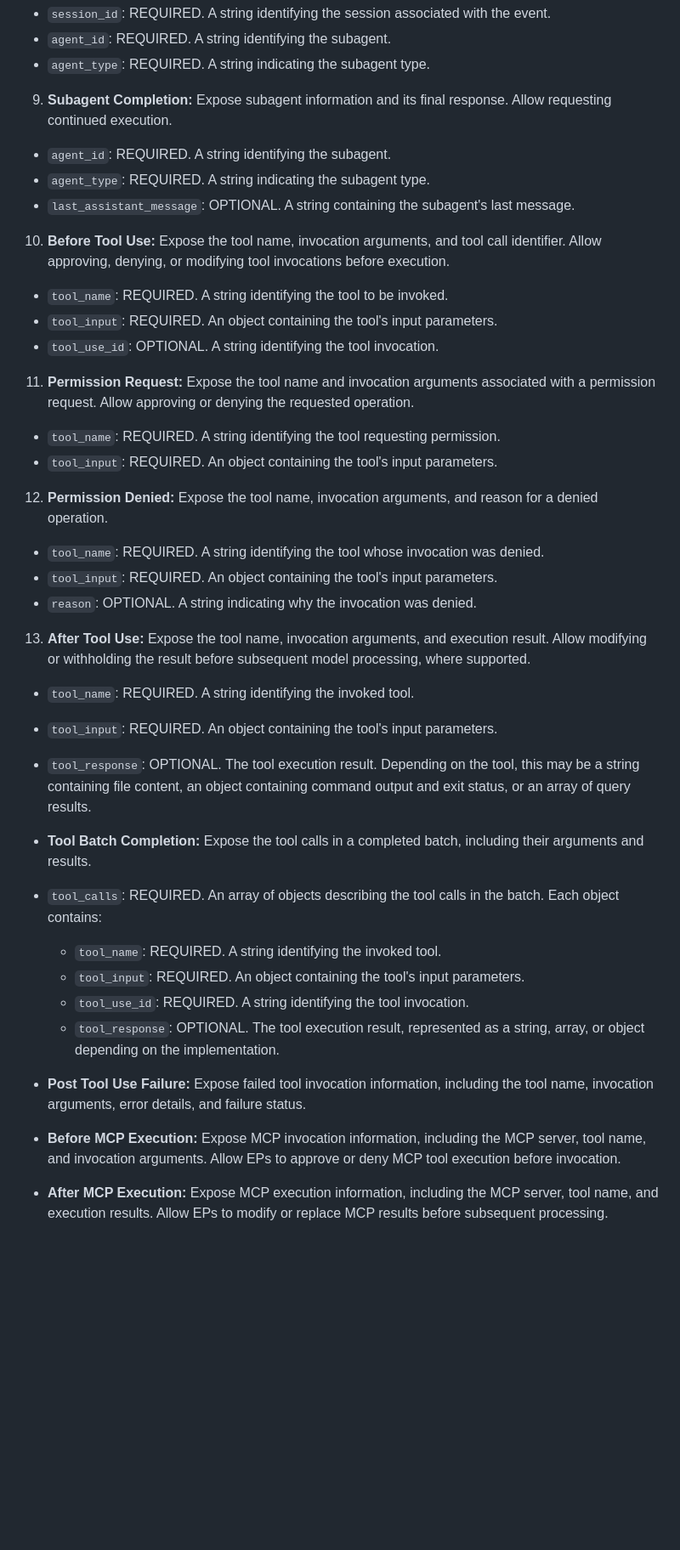
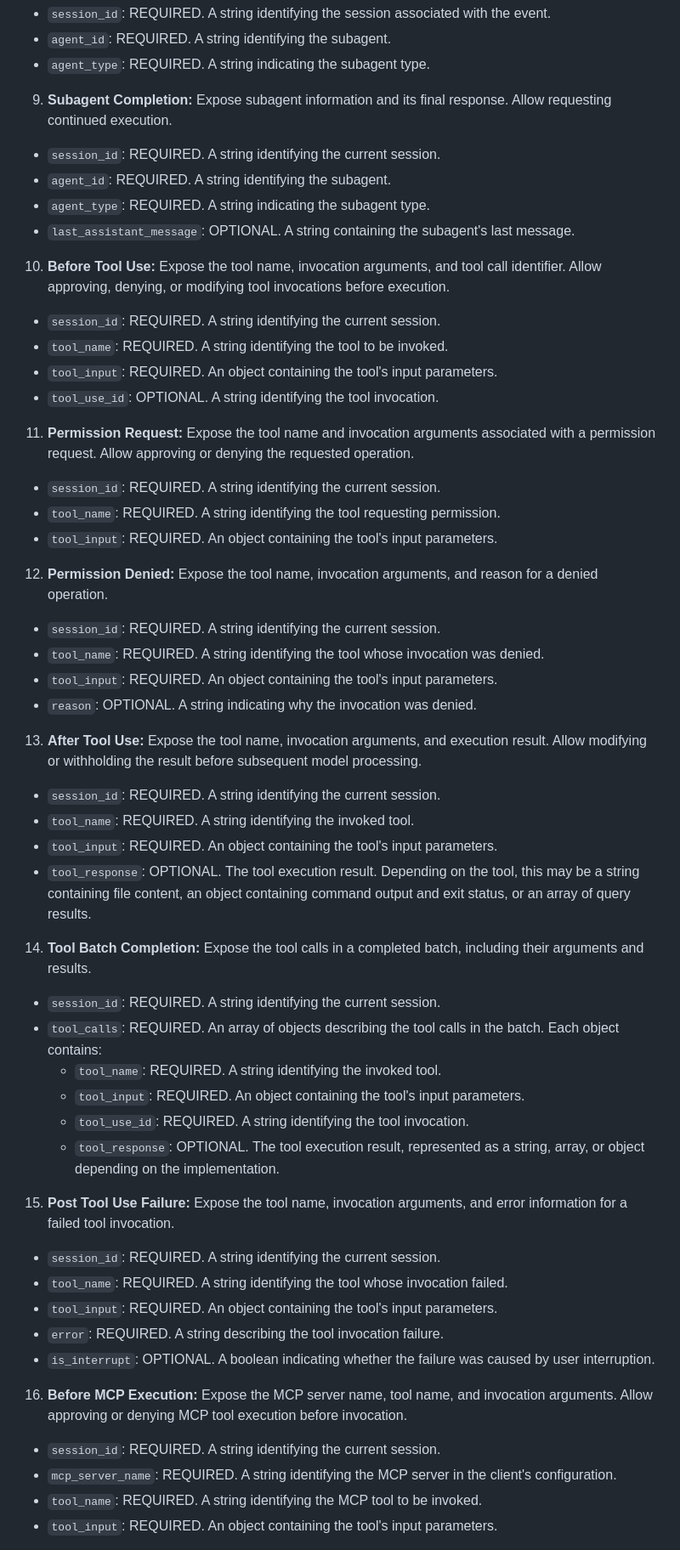
Before and after one commit to NiYuan224/draft-liu-audit-enforcement-points, a Markdown page: draft-liu-audit-enforcement-points.md, the part around one of its changes. Shown at 85% size. GitHub-like rendering; blank space fills up the shorter version.

```diff
--- a/draft-liu-audit-enforcement-points.md
+++ b/draft-liu-audit-enforcement-points.md
@@ -343,6 +342,7 @@ For each event in Table 1, this section describes observable information, suppor
 
 9. **Subagent Completion:** Expose subagent information and its final response. Allow requesting continued execution.
 
+* `session_id`: REQUIRED. A string identifying the current session.
 * `agent_id`: REQUIRED. A string identifying the subagent.
 * `agent_type`: REQUIRED. A string indicating the subagent type.
 * `last_assistant_message`: OPTIONAL. A string containing the subagent's last message.
@@ -350,39 +350,48 @@ For each event in Table 1, this section describes observable information, suppor
 
 10. **Before Tool Use:** Expose the tool name, invocation arguments, and tool call identifier. Allow approving, denying, or modifying tool invocations before execution.
 
+* `session_id`: REQUIRED. A string identifying the current session.
 * `tool_name`: REQUIRED. A string identifying the tool to be invoked.
 * `tool_input`: REQUIRED. An object containing the tool's input parameters.
 * `tool_use_id`: OPTIONAL. A string identifying the tool invocation.
 
 11. **Permission Request:** Expose the tool name and invocation arguments associated with a permission request. Allow approving or denying the requested operation.
-
+* `session_id`: REQUIRED. A string identifying the current session.
 * `tool_name`: REQUIRED. A string identifying the tool requesting permission.
 * `tool_input`: REQUIRED. An object containing the tool's input parameters.
 
 
 12. **Permission Denied:** Expose the tool name, invocation arguments, and reason for a denied operation.
-
+* `session_id`: REQUIRED. A string identifying the current session.
 * `tool_name`: REQUIRED. A string identifying the tool whose invocation was denied.
 * `tool_input`: REQUIRED. An object containing the tool's input parameters.
 * `reason`: OPTIONAL. A string indicating why the invocation was denied.
 
-13. **After Tool Use:** Expose the tool name, invocation arguments, and execution result. Allow modifying or withholding the result before subsequent model processing, where supported.
-
+13. **After Tool Use:** Expose the tool name, invocation arguments, and execution result. Allow modifying or withholding the result before subsequent model processing.
+* `session_id`: REQUIRED. A string identifying the current session.
 * `tool_name`: REQUIRED. A string identifying the invoked tool.
 * `tool_input`: REQUIRED. An object containing the tool's input parameters.
 * `tool_response`: OPTIONAL. The tool execution result. Depending on the tool, this may be a string containing file content, an object containing command output and exit status, or an array of query results.
 
-* **Tool Batch Completion:** Expose the tool calls in a completed batch, including their arguments and results.
-
+14. **Tool Batch Completion:** Expose the tool calls in a completed batch, including their arguments and results.
+* `session_id`: REQUIRED. A string identifying the current session.
 * `tool_calls`: REQUIRED. An array of objects describing the tool calls in the batch. Each object contains:
   * `tool_name`: REQUIRED. A string identifying the invoked tool.
   * `tool_input`: REQUIRED. An object containing the tool's input parameters.
   * `tool_use_id`: REQUIRED. A string identifying the tool invocation.
   * `tool_response`: OPTIONAL. The tool execution result, represented as a string, array, or object depending on the implementation.
 
-* **Post Tool Use Failure:** Expose failed tool invocation information, including the tool name, invocation arguments, error details, and failure status.
+15. **Post Tool Use Failure:** Expose the tool name, invocation arguments, and error information for a failed tool invocation.
+* `session_id`: REQUIRED. A string identifying the current session.
+* `tool_name`: REQUIRED. A string identifying the tool whose invocation failed.
+* `tool_input`: REQUIRED. An object containing the tool's input parameters.
+* `error`: REQUIRED. A string describing the tool invocation failure.
+* `is_interrupt`: OPTIONAL. A boolean indicating whether the failure was caused by user interruption.
 
-* **Before MCP Execution:** Expose MCP invocation information, including the MCP server, tool name, and invocation arguments. Allow EPs to approve or deny MCP tool execution before invocation.
+16. **Before MCP Execution:** Expose the MCP server name, tool name, and invocation arguments. Allow approving or denying MCP tool execution before invocation.
+* `session_id`: REQUIRED. A string identifying the current session.
+* `mcp_server_name`: REQUIRED. A string identifying the MCP server in the client's configuration.
+* `tool_name`: REQUIRED. A string identifying the MCP tool to be invoked.
+* `tool_input`: REQUIRED. An object containing the tool's input parameters.
 
-* **After MCP Execution:** Expose MCP execution information, including the MCP server, tool name, and execution results. Allow EPs to modify or replace MCP results before subsequent processing.
 
```
Also changed, not shown: other parts of draft-liu-audit-enforcement-points.md (+35 -7 lines).
